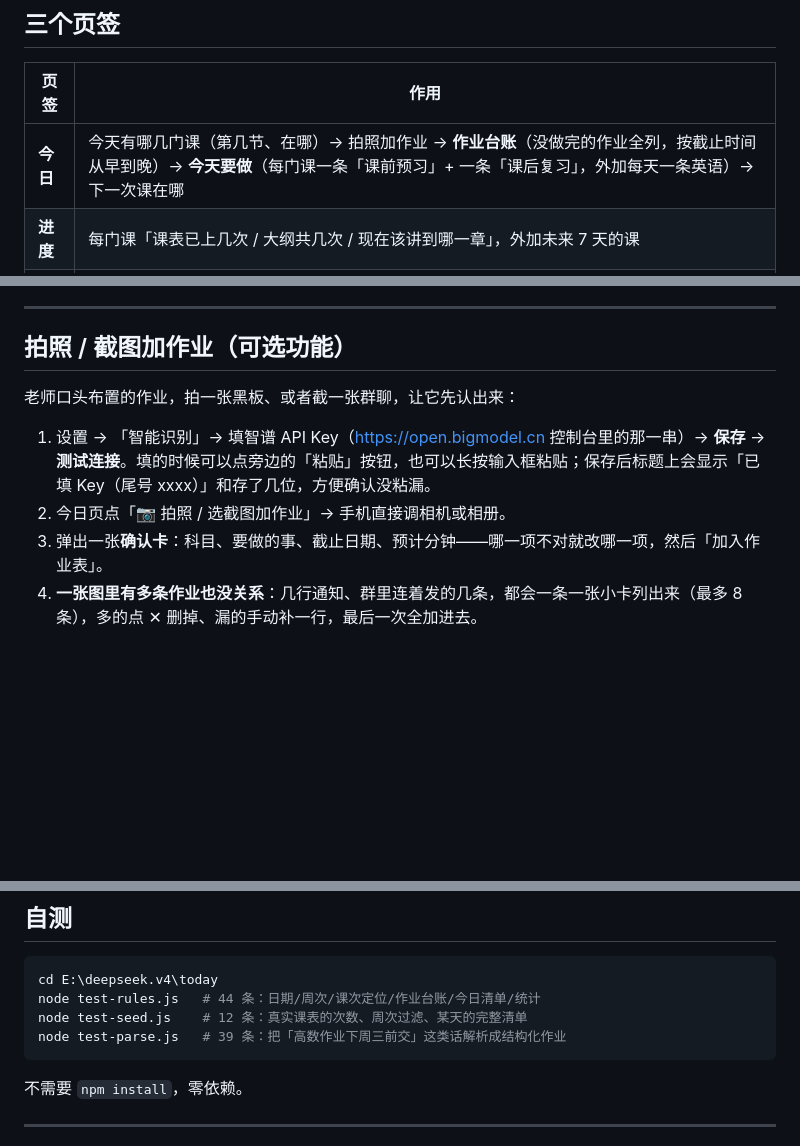
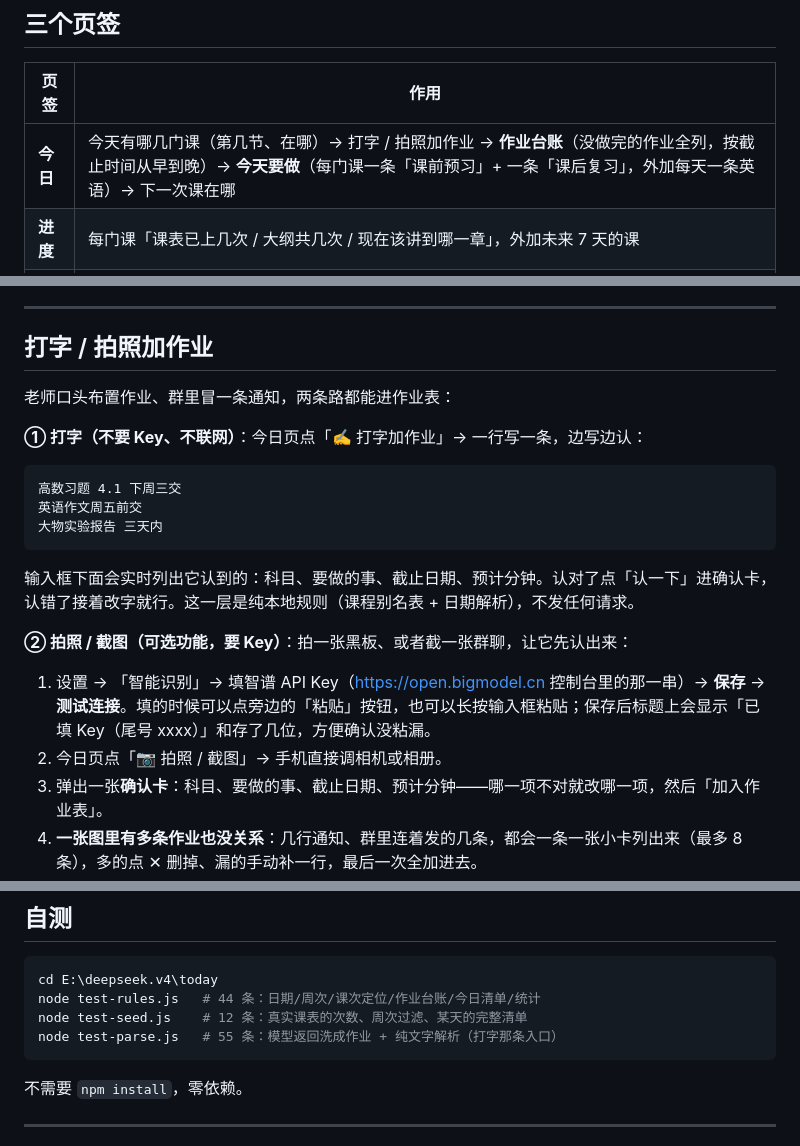
Before and after one commit to fan-0929/today, a Markdown page: README.md, 3 parts joined by grey strips. Drawn GitHub-style; blank space fills up the shorter version.

Commit message:
feat: 打字加作业（本地解析，无需 Key）+ 拍照入口并列

````diff
--- a/README.md
+++ b/README.md
@@ -19,7 +19,7 @@
 
 | 页签 | 作用 |
 | --- | --- |
-| **今日** | 今天有哪几门课（第几节、在哪）→ 拍照加作业 → **作业台账**（没做完的作业全列，按截止时间从早到晚）→ **今天要做**（每门课一条「课前预习」+ 一条「课后复习」，外加每天一条英语）→ 下一次课在哪 |
+| **今日** | 今天有哪几门课（第几节、在哪）→ 打字 / 拍照加作业 → **作业台账**（没做完的作业全列，按截止时间从早到晚）→ **今天要做**（每门课一条「课前预习」+ 一条「课后复习」，外加每天一条英语）→ 下一次课在哪 |
 | **进度** | 每门课「课表已上几次 / 大纲共几次 / 现在该讲到哪一章」，外加未来 7 天的课 |
 | **设置** | 开学日、智能识别的 Key 与模型、作业、导出/导入 JSON、直接改大纲、恢复默认 |
 
@@ -29,12 +29,24 @@
 
 ---
 
-## 拍照 / 截图加作业（可选功能）
+## 打字 / 拍照加作业
 
-老师口头布置的作业，拍一张黑板、或者截一张群聊，让它先认出来：
+老师口头布置作业、群里冒一条通知，两条路都能进作业表：
+
+**① 打字（不要 Key、不联网）**：今日页点「✍ 打字加作业」→ 一行写一条，边写边认：
+
+```text
+高数习题 4.1 下周三交
+英语作文周五前交
+大物实验报告 三天内
+```
+
+输入框下面会实时列出它认到的：科目、要做的事、截止日期、预计分钟。认对了点「认一下」进确认卡，认错了接着改字就行。这一层是纯本地规则（课程别名表 + 日期解析），不发任何请求。
+
+**② 拍照 / 截图（可选功能，要 Key）**：拍一张黑板、或者截一张群聊，让它先认出来：
 
 1. 设置 → 「智能识别」→ 填智谱 API Key（<https://open.bigmodel.cn> 控制台里的那一串）→ **保存** → **测试连接**。填的时候可以点旁边的「粘贴」按钮，也可以长按输入框粘贴；保存后标题上会显示「已填 Key（尾号 xxxx）」和存了几位，方便确认没粘漏。
-2. 今日页点「📷 拍照 / 选截图加作业」→ 手机直接调相机或相册。
+2. 今日页点「📷 拍照 / 截图」→ 手机直接调相机或相册。
 3. 弹出一张**确认卡**：科目、要做的事、截止日期、预计分钟——哪一项不对就改哪一项，然后「加入作业表」。
 4. **一张图里有多条作业也没关系**：几行通知、群里连着发的几条，都会一条一张小卡列出来（最多 8 条），多的点 ✕ 删掉、漏的手动补一行，最后一次全加进去。
 5. 万一模型这次没给准话（只说了句废话、或者答非所问），页面也不给你一个「不知道你要干什么」的死胡同：它会**把图里认到的文字按行摊成草稿卡**，你改个标题、确认下日期就能用。
@@ -144,7 +156,7 @@ python -m http.server 8000
 cd E:\deepseek.v4\today
 node test-rules.js   # 44 条：日期/周次/课次定位/作业台账/今日清单/统计
 node test-seed.js    # 12 条：真实课表的次数、周次过滤、某天的完整清单
-node test-parse.js   # 39 条：把「高数作业下周三前交」这类话解析成结构化作业
+node test-parse.js   # 55 条：模型返回洗成作业 + 纯文字解析（打字那条入口）
 ```
 
 不需要 `npm install`，零依赖。
````
